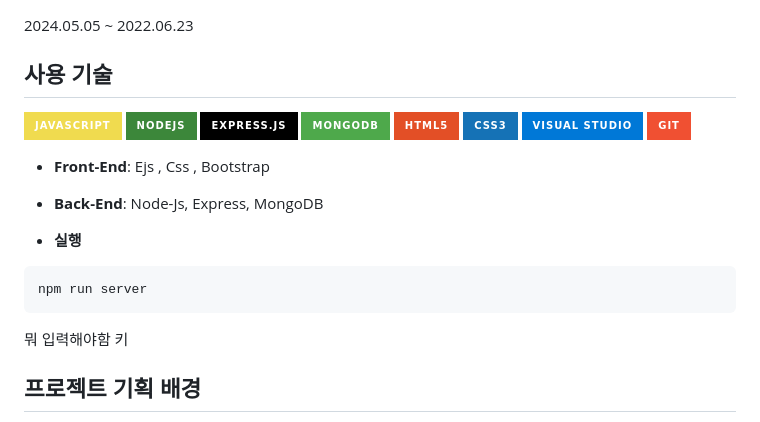
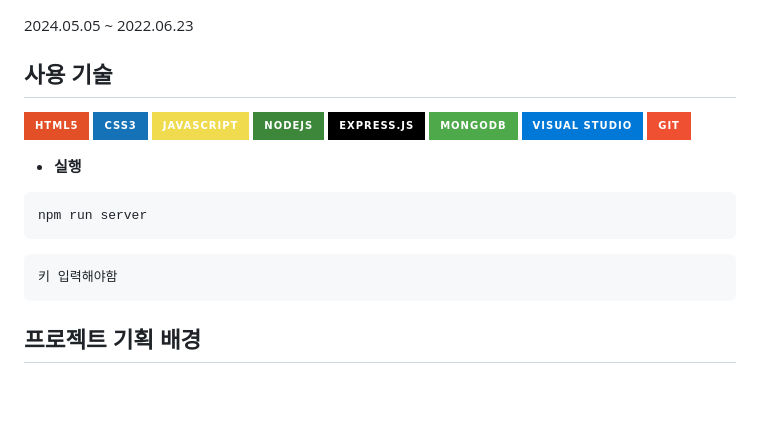
Before and after one commit to eclipse1228/BUSS-Developer-Roadmap--SNS, a Markdown page: README.md, the part around the change. Rendered like a GitHub page; badges without logos; blank space fills up the shorter version.

````diff
--- a/README.md
+++ b/README.md
@@ -17,24 +17,23 @@ BUSS
 
 ## 사용 기술
 
+![HTML](https://img.shields.io/badge/HTML5-E34F26?style=for-the-badge&logo=html5&logoColor=white)
+![CSS3](https://img.shields.io/badge/CSS3-1572B6?style=for-the-badge&logo=css3&logoColor=white)
 ![Javascript](https://img.shields.io/badge/Javascript-F0DB4F?style=for-the-badge&labelColor=black&logo=javascript&logoColor=F0DB4F)
 ![Nodejs](https://img.shields.io/badge/Nodejs-3C873A?style=for-the-badge&labelColor=black&logo=node.js&logoColor=3C873A)
 ![Express.js](https://img.shields.io/badge/Express.js-000000?style=for-the-badge&logo=express&logoColor=white)
 ![MongoDB](https://img.shields.io/badge/MongoDB-4EA94B?style=for-the-badge&logo=mongodb&logoColor=white)
-![HTML](https://img.shields.io/badge/HTML5-E34F26?style=for-the-badge&logo=html5&logoColor=white)
-![CSS3](https://img.shields.io/badge/CSS3-1572B6?style=for-the-badge&logo=css3&logoColor=white)
 ![VSCode](https://img.shields.io/badge/Visual_Studio-0078d7?style=for-the-badge&logo=visual%20studio&logoColor=white)
 ![Git](https://img.shields.io/badge/Git-F05032?style=for-the-badge&logo=git&logoColor=white)
-
-- **Front-End**: Ejs , Css , Bootstrap
-- **Back-End**: Node-Js, Express, MongoDB
 
 - **실행**
 
 ```jsx
 npm run server
 ```
-뭐 입력해야함 키
+```Code key
+키 입력해야함
+```
 
 ## 프로젝트 기획 배경
 
````
